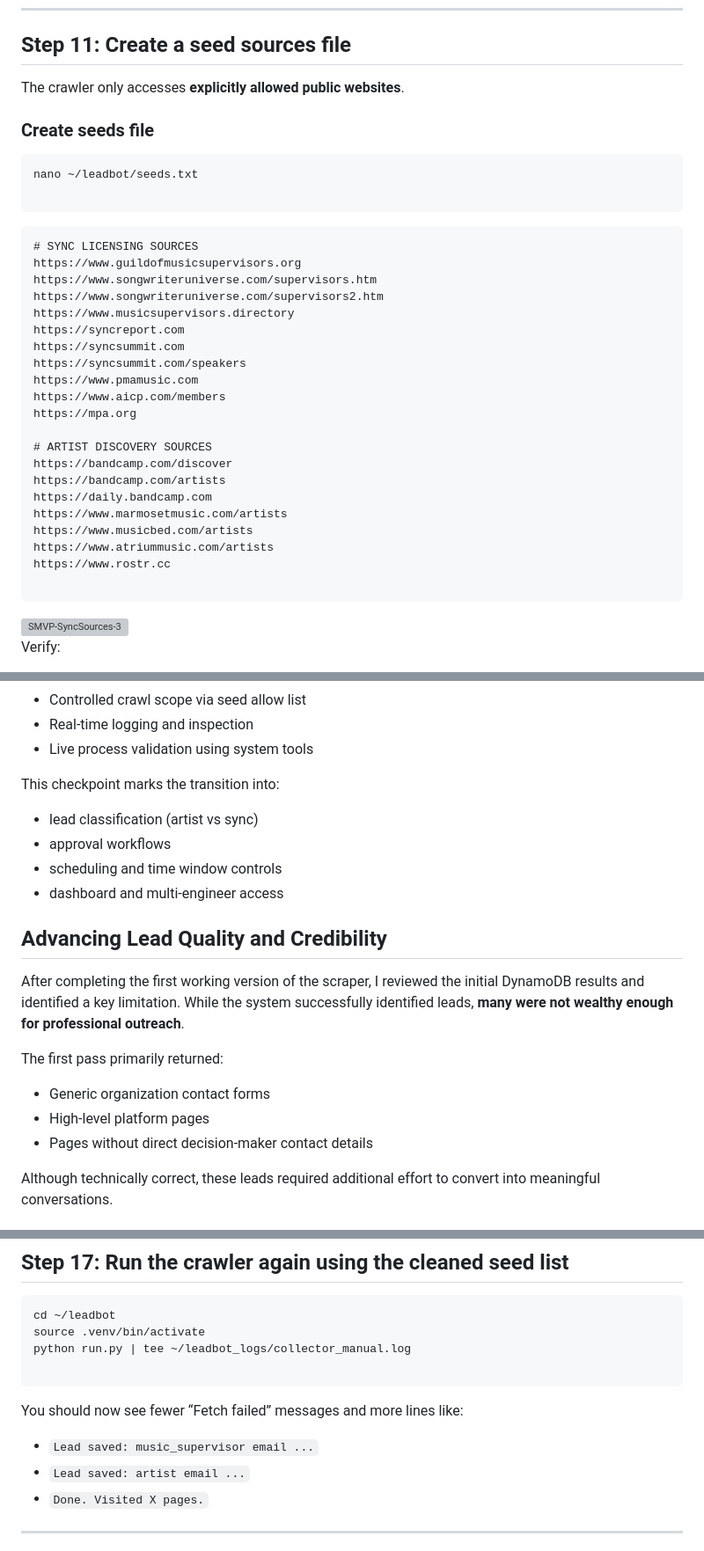
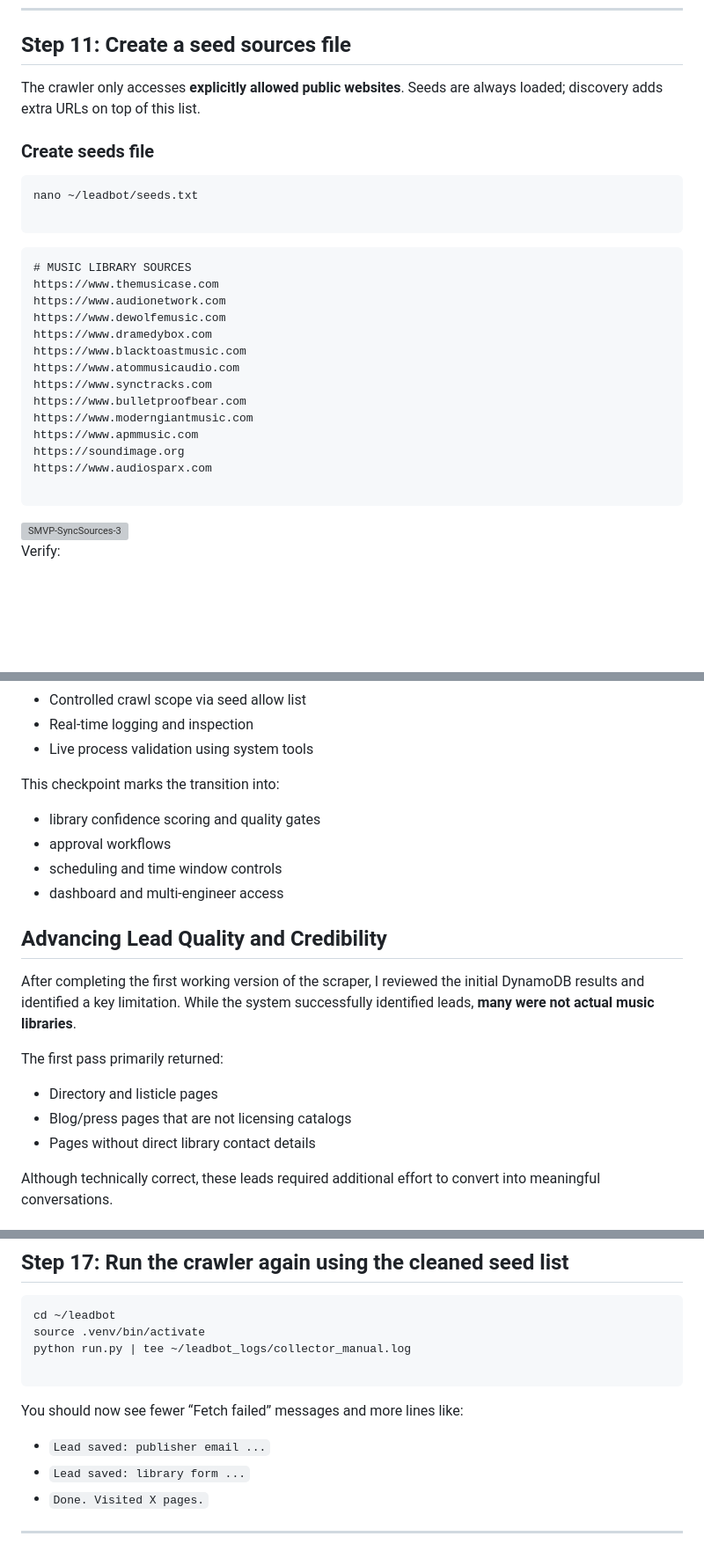
Before and after one commit to iamMichaelSmith/Leadbot, a Markdown page: README.md, 3 parts joined by grey strips. Shown at 88% size. Rendered like a GitHub page; blank space fills up the shorter version; grey boxes are pictures that could not be loaded.

Commit message:
Update README for library-only pivot

````diff
--- a/README.md
+++ b/README.md
@@ -488,6 +480,7 @@ Notes:
 ## Step 11: Create a seed sources file
 
 The crawler only accesses **explicitly allowed public websites**.
+Seeds are always loaded; discovery adds extra URLs on top of this list.
 
 ### Create seeds file
 
@@ -497,26 +490,19 @@ nano ~/leadbot/seeds.txt
 ```
 
 ```
-# SYNC LICENSING SOURCES
-https://www.guildofmusicsupervisors.org
-https://www.songwriteruniverse.com/supervisors.htm
-https://www.songwriteruniverse.com/supervisors2.htm
-https://www.musicsupervisors.directory
-https://syncreport.com
-https://syncsummit.com
-https://syncsummit.com/speakers
-https://www.pmamusic.com
-https://www.aicp.com/members
-https://mpa.org
-
-# ARTIST DISCOVERY SOURCES
-https://bandcamp.com/discover
-https://bandcamp.com/artists
-https://daily.bandcamp.com
-https://www.marmosetmusic.com/artists
-https://www.musicbed.com/artists
-https://www.atriummusic.com/artists
-https://www.rostr.cc
+# MUSIC LIBRARY SOURCES
+https://www.themusicase.com
+https://www.audionetwork.com
+https://www.dewolfemusic.com
+https://www.dramedybox.com
+https://www.blacktoastmusic.com
+https://www.atommusicaudio.com
+https://www.synctracks.com
+https://www.bulletproofbear.com
+https://www.moderngiantmusic.com
+https://www.apmmusic.com
+https://soundimage.org
+https://www.audiosparx.com
 
 ```
 
@@ -622,20 +608,20 @@ At this point, Studio MVP has demonstrated:
 
 This checkpoint marks the transition into:
 
-- lead classification (artist vs sync)
+- library confidence scoring and quality gates
 - approval workflows
 - scheduling and time window controls
 - dashboard and multi-engineer access
 
 ## Advancing Lead Quality and Credibility
 
-After completing the first working version of the scraper, I reviewed the initial DynamoDB results and identified a key limitation. While the system successfully identified leads, **many were not wealthy enough for professional outreach**.
+After completing the first working version of the scraper, I reviewed the initial DynamoDB results and identified a key limitation. While the system successfully identified leads, **many were not actual music libraries**.
 
 The first pass primarily returned:
 
-- Generic organization contact forms
-- High-level platform pages
-- Pages without direct decision-maker contact details
+- Directory and listicle pages
+- Blog/press pages that are not licensing catalogs
+- Pages without direct library contact details
 
 Although technically correct, these leads required additional effort to convert into meaningful conversations.
 
@@ -861,8 +847,8 @@ python run.py | tee ~/leadbot_logs/collector_manual.log
 
 You should now see fewer “Fetch failed” messages and more lines like:
 
-- `Lead saved: music_supervisor email ...`
-- `Lead saved: artist email ...`
+- `Lead saved: publisher email ...`
+- `Lead saved: library form ...`
 - `Done. Visited X pages.`
 
 ---
````
Also changed, not shown: other parts of README.md (+2 -10 lines).
